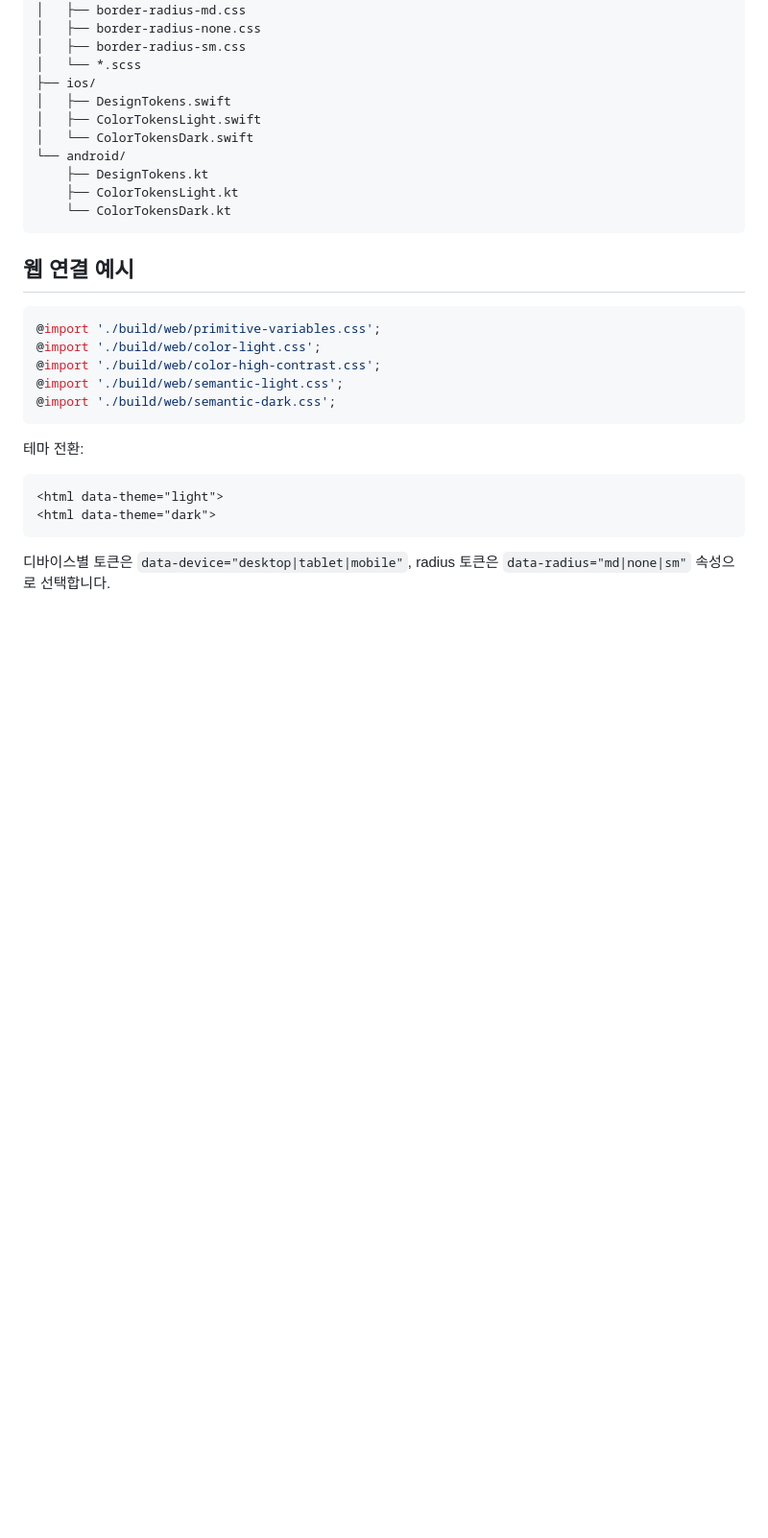
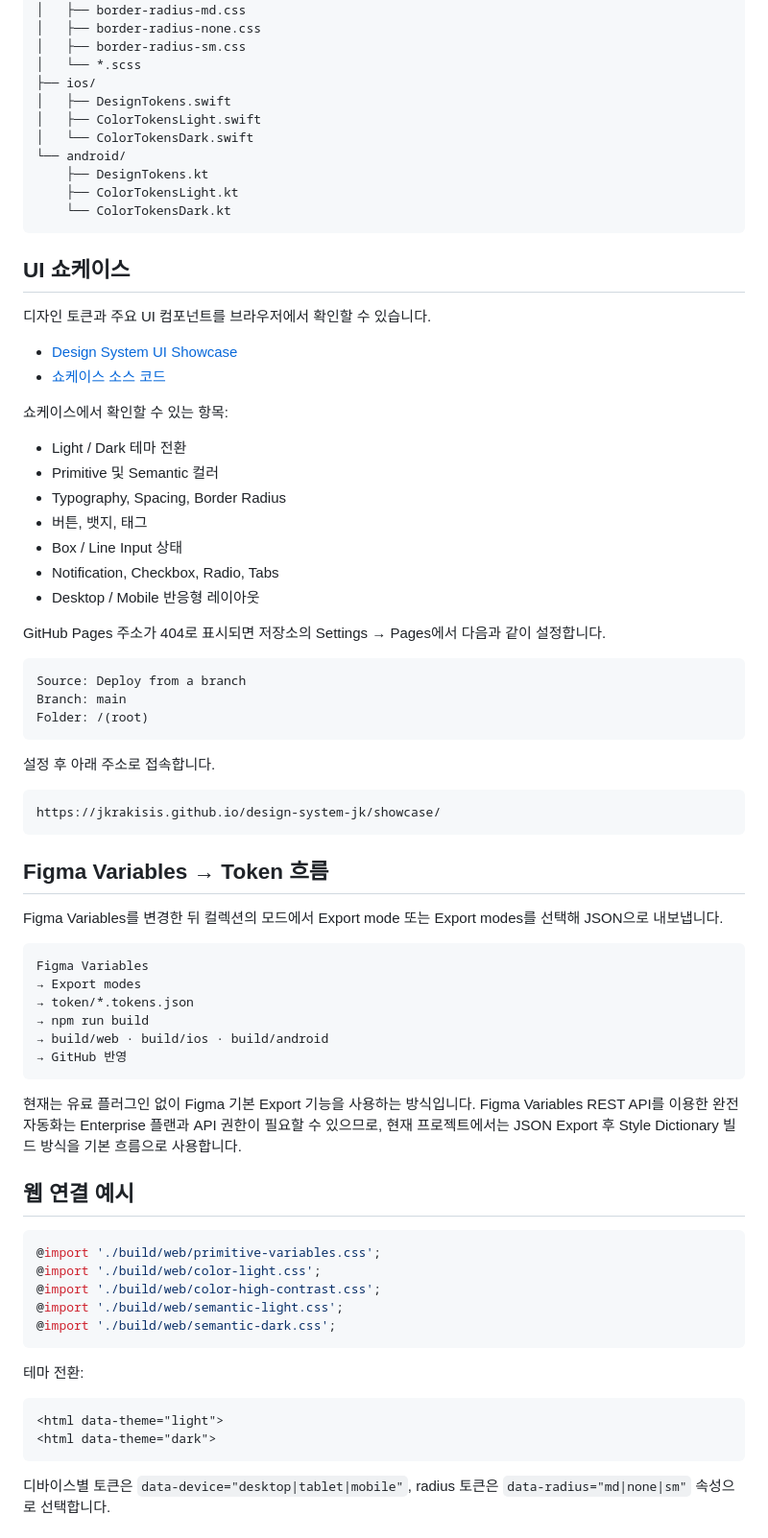
Before and after one commit to jkrakisis/design-system-jk, a Markdown page: README.md, the part around the change. Shown at 96% size. GitHub-like rendering; blank space fills up the shorter version.

Commit message:
README에 UI 쇼케이스와 Figma 토큰 흐름 문서화

````diff
--- a/README.md
+++ b/README.md
@@ -45,6 +45,53 @@ build/
     ├── ColorTokensLight.kt
     └── ColorTokensDark.kt
 ```
+
+
+## UI 쇼케이스
+
+디자인 토큰과 주요 UI 컴포넌트를 브라우저에서 확인할 수 있습니다.
+
+- [Design System UI Showcase](https://jkrakisis.github.io/design-system-jk/showcase/)
+- [쇼케이스 소스 코드](./showcase/index.html)
+
+쇼케이스에서 확인할 수 있는 항목:
+
+- Light / Dark 테마 전환
+- Primitive 및 Semantic 컬러
+- Typography, Spacing, Border Radius
+- 버튼, 뱃지, 태그
+- Box / Line Input 상태
+- Notification, Checkbox, Radio, Tabs
+- Desktop / Mobile 반응형 레이아웃
+
+GitHub Pages 주소가 404로 표시되면 저장소의 Settings → Pages에서 다음과 같이 설정합니다.
+
+```text
+Source: Deploy from a branch
+Branch: main
+Folder: /(root)
+```
+
+설정 후 아래 주소로 접속합니다.
+
+```text
+https://jkrakisis.github.io/design-system-jk/showcase/
+```
+
+## Figma Variables → Token 흐름
+
+Figma Variables를 변경한 뒤 컬렉션의 모드에서 Export mode 또는 Export modes를 선택해 JSON으로 내보냅니다.
+
+```text
+Figma Variables
+→ Export modes
+→ token/*.tokens.json
+→ npm run build
+→ build/web · build/ios · build/android
+→ GitHub 반영
+```
+
+현재는 유료 플러그인 없이 Figma 기본 Export 기능을 사용하는 방식입니다. Figma Variables REST API를 이용한 완전 자동화는 Enterprise 플랜과 API 권한이 필요할 수 있으므로, 현재 프로젝트에서는 JSON Export 후 Style Dictionary 빌드 방식을 기본 흐름으로 사용합니다.
 
 ## 웹 연결 예시
 
````
